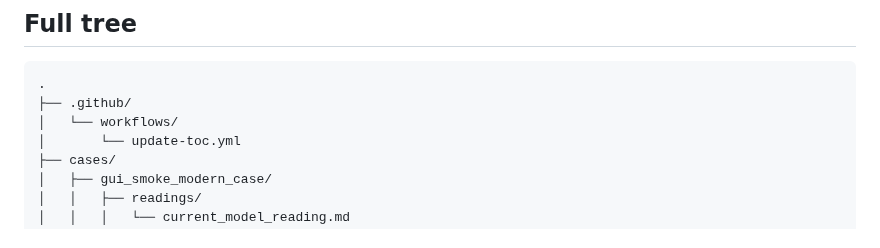
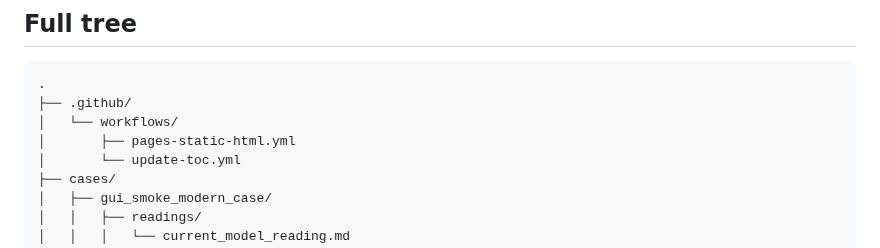
Before and after one commit to CMDR-Kegaira-Ohaya/gfe-engine-exp, a Markdown page: TOC.md, the part around the change. Drawn GitHub-style.

Commit message:
Auto-update TOC

```diff
--- a/TOC.md
+++ b/TOC.md
@@ -34,6 +34,7 @@
 .
 ├── .github/
 │   └── workflows/
+│       ├── pages-static-html.yml
 │       └── update-toc.yml
 ├── cases/
 │   ├── gui_smoke_modern_case/
```
